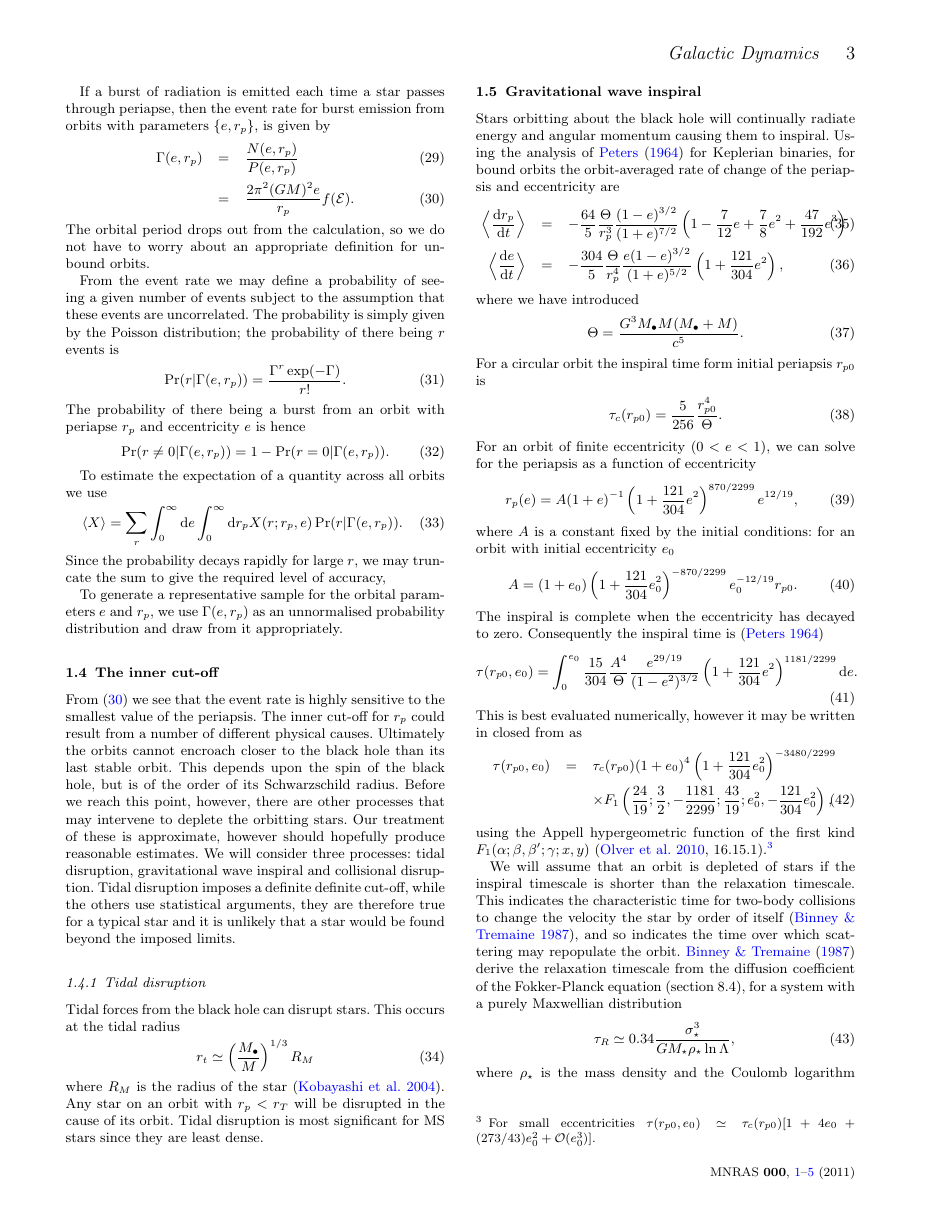
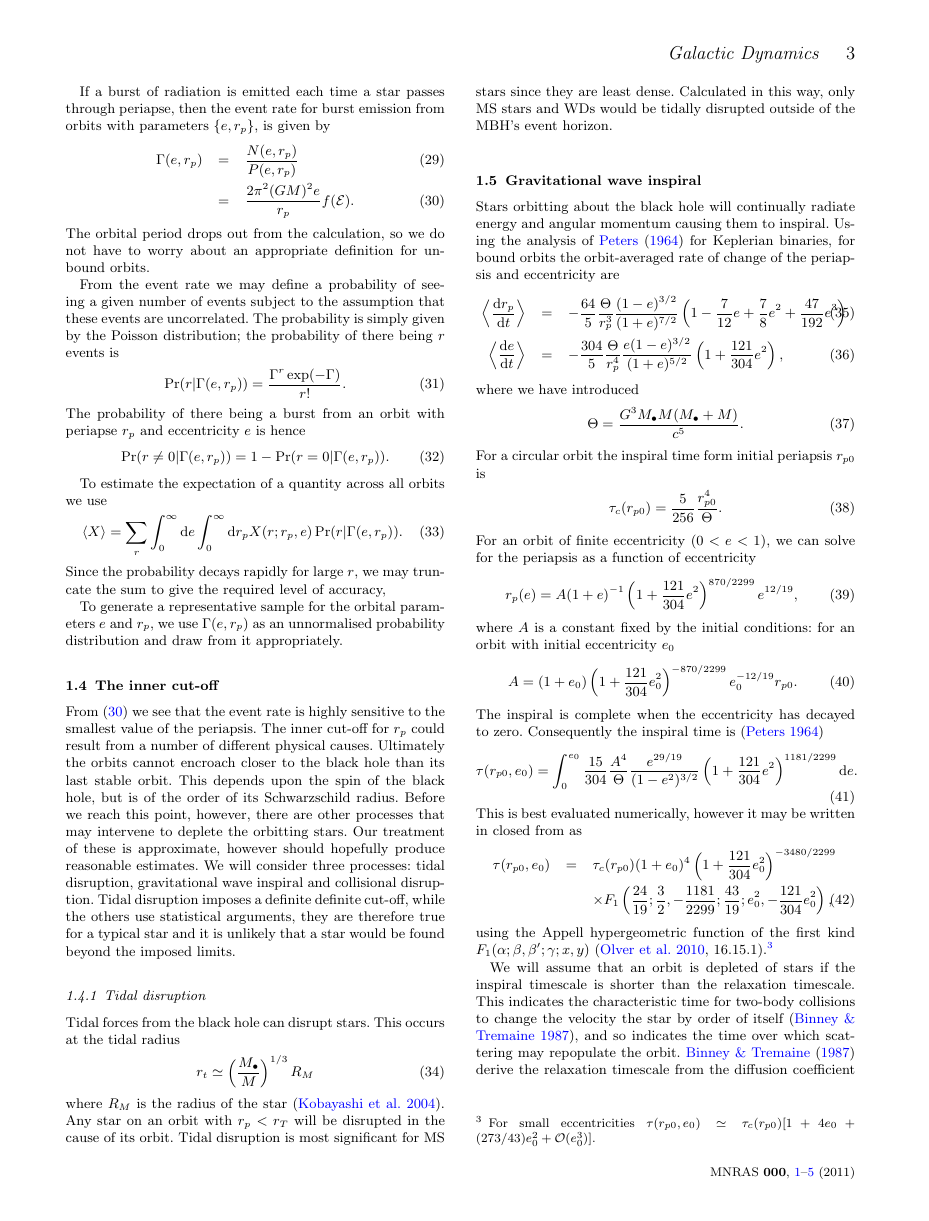
Before and after one commit to cplb/Galactic, a LaTeX paper (Galactic_Dynamics.tex): page 3 of 5. Compiled offline with pdfLaTeX; an older LaTeX class or package is replaced by its successor; a missing bibliography style is replaced by a similar one.

Commit message:
Little bits

```diff
--- a/Galactic_Dynamics.tex
+++ b/Galactic_Dynamics.tex
@@ -209,7 +209,7 @@ Tidal forces from the black hole can disrupt stars. This occurs at the tidal rad
 \begin{equation}
 r_t \simeq \left(\frac{M_\bullet}{M}\right)^{1/3}R_M
 \end{equation}
-where $R_M$ is the radius of the star~\citep{Kobayashi2004}. Any star on an orbit with $r_p < r_T$ will be disrupted in the cause of its orbit. Tidal disruption is most significant for MS stars since they are least dense.
+where $R_M$ is the radius of the star~\citep{Kobayashi2004}. Any star on an orbit with $r_p < r_T$ will be disrupted in the cause of its orbit. Tidal disruption is most significant for MS stars since they are least dense. Calculated in this way, only MS stars and WDs would be tidally disrupted outside of the MBH's event horizon.
 
 \subsection{Gravitational wave inspiral}
 
```
Also changed, not shown: Galactic_Dynamics.tex (2 more changed lines).
